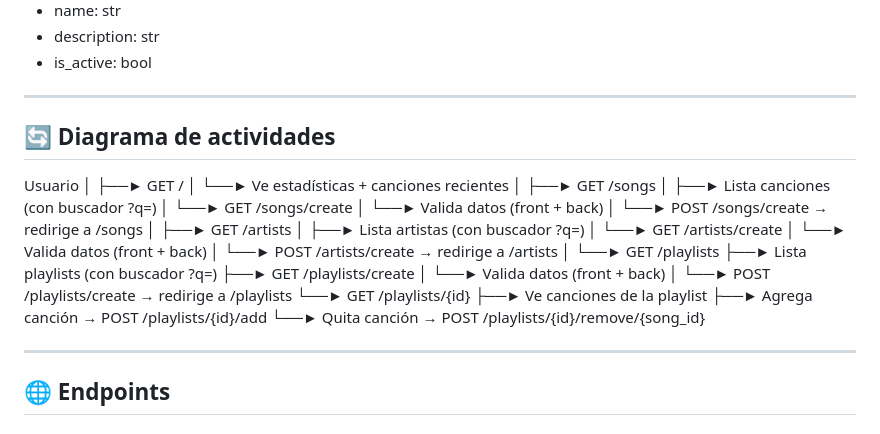
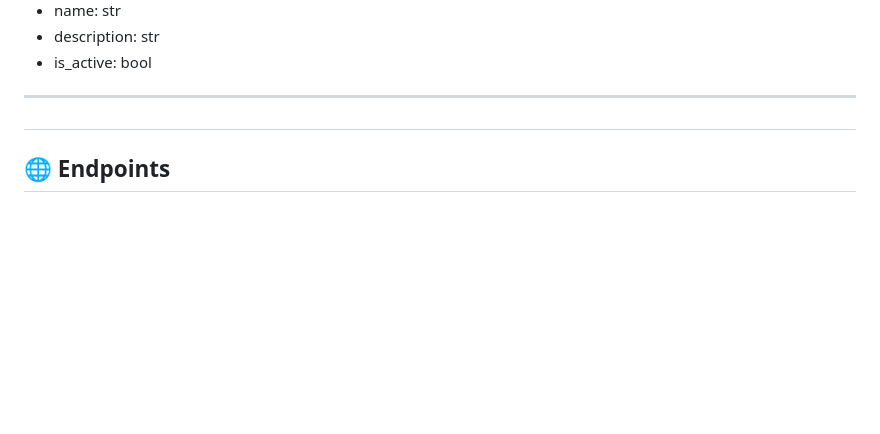
Before and after one commit to 2naain/DEV_Musicmanager, a Markdown page: README.md, the part around the change. Rendered like a GitHub page; blank space fills up the shorter version.

Commit message:
readme actualización

```diff
--- a/README.md
+++ b/README.md
@@ -83,35 +83,7 @@ PlaylistID
 
 ---
 
-## 🔄 Diagrama de actividades
-Usuario
-│
-├──► GET /
-│        └──► Ve estadísticas + canciones recientes
-│
-├──► GET /songs
-│        ├──► Lista canciones (con buscador ?q=)
-│        └──► GET /songs/create
-│                  └──► Valida datos (front + back)
-│                  └──► POST /songs/create → redirige a /songs
-│
-├──► GET /artists
-│        ├──► Lista artistas (con buscador ?q=)
-│        └──► GET /artists/create
-│                  └──► Valida datos (front + back)
-│                  └──► POST /artists/create → redirige a /artists
-│
-└──► GET /playlists
-├──► Lista playlists (con buscador ?q=)
-├──► GET /playlists/create
-│         └──► Valida datos (front + back)
-│         └──► POST /playlists/create → redirige a /playlists
-└──► GET /playlists/{id}
-├──► Ve canciones de la playlist
-├──► Agrega canción → POST /playlists/{id}/add
-└──► Quita canción → POST /playlists/{id}/remove/{song_id}
-
----
+#
 
 ## 🌐 Endpoints
 
```
